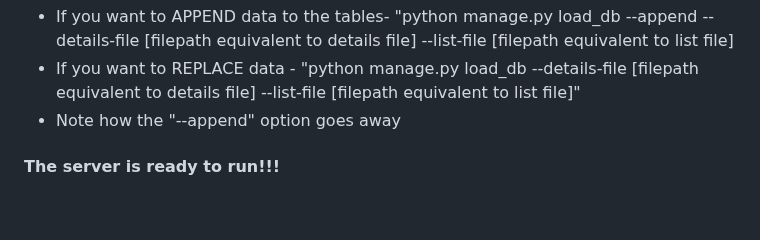
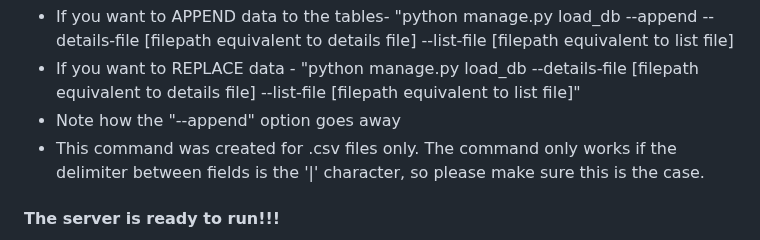
Before and after one commit to maurodri731/claims-management, a Markdown page: README.md, the part around the change. Drawn GitHub-style; blank space fills up the shorter version.

```diff
--- a/README.md
+++ b/README.md
@@ -16,6 +16,7 @@
   - If you want to APPEND data to the tables- "python manage.py load_db --append --details-file [filepath equivalent to details file] --list-file [filepath equivalent to list file]
   - If you want to REPLACE data - "python manage.py load_db --details-file [filepath equivalent to details file] --list-file [filepath equivalent to list file]"
   - Note how the "--append" option goes away
+  - This command was created for .csv files only. The command only works if the delimiter between fields is the '|' character, so please make sure this is the case.
 #### The server is ready to run!!!
 6. Now type "python manage.py runserver" in your terminal and follow the link it gives you or type in your browser -"http://127.0.0.1:8000/", you can also run "python manage.py runserver [port#]" if for whatever reason 8000 is occupied.
 
```
